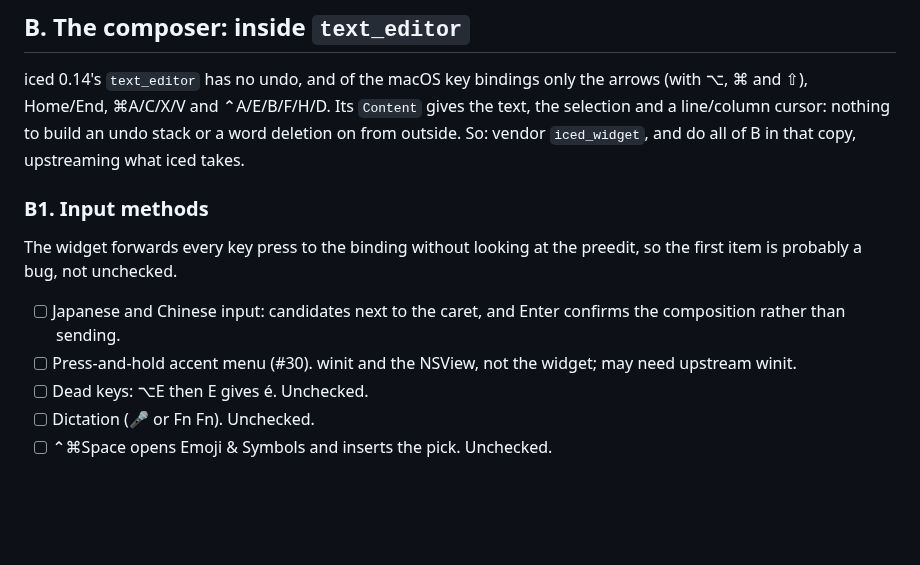
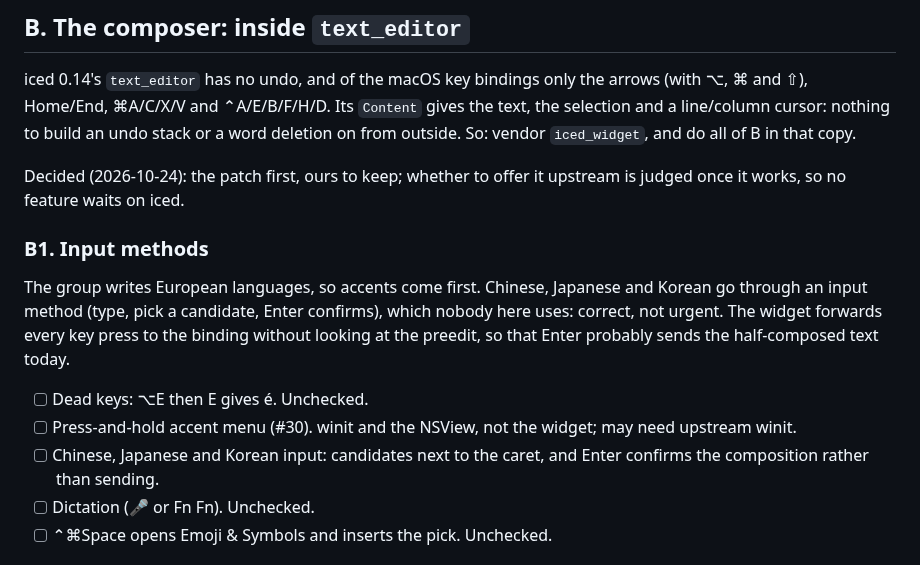
Before and after one commit to alex-robinson/Mtrx, a Markdown page: docs/native-behaviour.md, the part around the change. Drawn GitHub-style; blank space fills up the shorter version.

Commit message:
Checklist: patch iced ourselves, accents before CJK input

```diff
--- a/docs/native-behaviour.md
+++ b/docs/native-behaviour.md
@@ -110,18 +110,24 @@ iced 0.14's `text_editor` has no undo, and of the macOS key bindings only
 the arrows (with ⌥, ⌘ and ⇧), Home/End, ⌘A/C/X/V and ⌃A/E/B/F/H/D. Its
 `Content` gives the text, the selection and a line/column cursor: nothing
 to build an undo stack or a word deletion on from outside. So: vendor
-`iced_widget`, and do all of B in that copy, upstreaming what iced takes.
+`iced_widget`, and do all of B in that copy.
+
+Decided (2026-10-24): the patch first, ours to keep; whether to offer it
+upstream is judged once it works, so no feature waits on iced.
 
 ### B1. Input methods
 
-The widget forwards every key press to the binding without looking at
-the preedit, so the first item is probably a bug, not unchecked.
+The group writes European languages, so accents come first. Chinese,
+Japanese and Korean go through an input method (type, pick a candidate,
+Enter confirms), which nobody here uses: correct, not urgent. The widget
+forwards every key press to the binding without looking at the preedit,
+so that Enter probably sends the half-composed text today.
 
-- [ ] Japanese and Chinese input: candidates next to the caret, and Enter
-      confirms the composition rather than sending.
+- [ ] Dead keys: ⌥E then E gives é. Unchecked.
 - [ ] Press-and-hold accent menu (#30). winit and the NSView, not the
       widget; may need upstream winit.
-- [ ] Dead keys: ⌥E then E gives é. Unchecked.
+- [ ] Chinese, Japanese and Korean input: candidates next to the caret,
+      and Enter confirms the composition rather than sending.
 - [ ] Dictation (🎤 or Fn Fn). Unchecked.
 - [ ] ⌃⌘Space opens Emoji & Symbols and inserts the pick. Unchecked.
 
```
